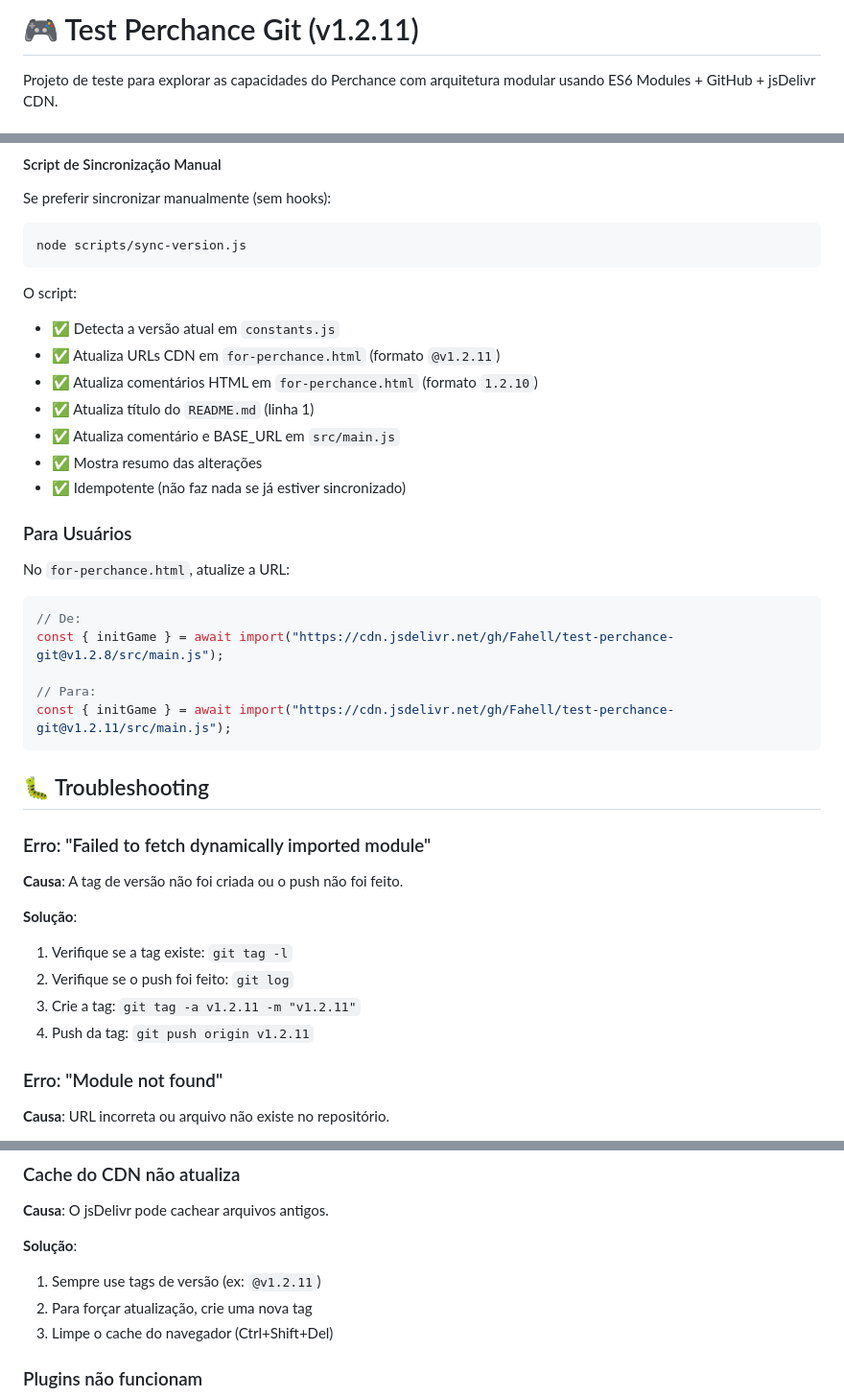
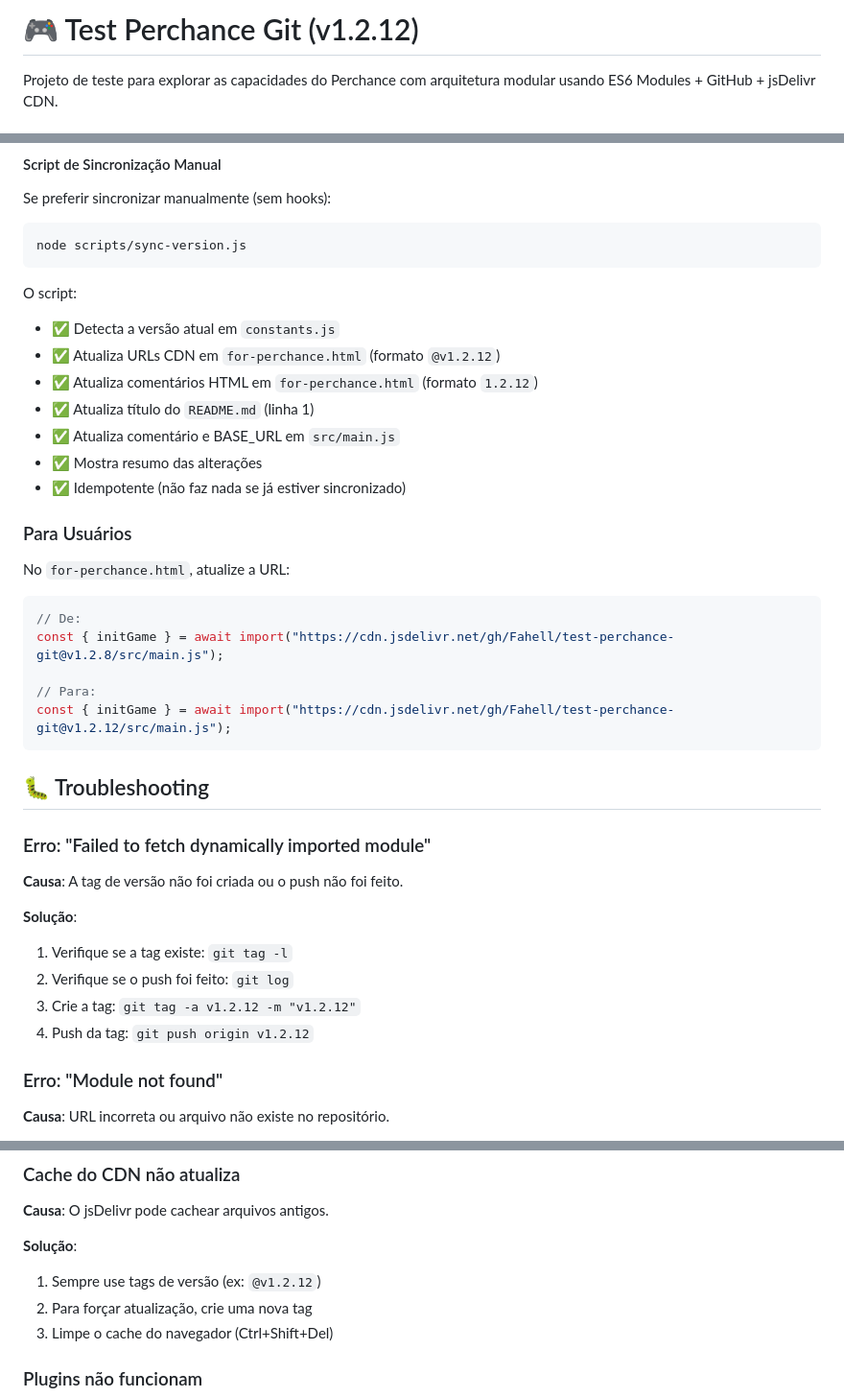
Before and after one commit to Fahell/test-perchance-git, a Markdown page: README.md, 3 parts joined by grey strips. Shown at 96% size. Rendered like a GitHub page.

Commit message:
fix: update README title to v1.2.12

````diff
--- a/README.md
+++ b/README.md
@@ -1,4 +1,4 @@
-# 🎮 Test Perchance Git (v1.2.11)
+# 🎮 Test Perchance Git (v1.2.12)
 
 Projeto de teste para explorar as capacidades do Perchance com arquitetura modular usando ES6 Modules + GitHub + jsDelivr CDN.
 
@@ -204,8 +204,8 @@ node scripts/sync-version.js
 
 O script:
 - ✅ Detecta a versão atual em `constants.js`
-- ✅ Atualiza URLs CDN em `for-perchance.html` (formato `@v1.2.11`)
-- ✅ Atualiza comentários HTML em `for-perchance.html` (formato `1.2.10`)
+- ✅ Atualiza URLs CDN em `for-perchance.html` (formato `@v1.2.12`)
+- ✅ Atualiza comentários HTML em `for-perchance.html` (formato `1.2.12`)
 - ✅ Atualiza título do `README.md` (linha 1)
 - ✅ Atualiza comentário e BASE_URL em `src/main.js`
 - ✅ Mostra resumo das alterações
@@ -220,7 +220,7 @@ No `for-perchance.html`, atualize a URL:
 const { initGame } = await import("https://cdn.jsdelivr.net/gh/Fahell/test-perchance-git@v1.2.8/src/main.js");
 
 // Para:
-const { initGame } = await import("https://cdn.jsdelivr.net/gh/Fahell/test-perchance-git@v1.2.11/src/main.js");
+const { initGame } = await import("https://cdn.jsdelivr.net/gh/Fahell/test-perchance-git@v1.2.12/src/main.js");
 ```
 
 ## 🐛 Troubleshooting
@@ -232,8 +232,8 @@ const { initGame } = await import("https://cdn.jsdelivr.net/gh/Fahell/test-perch
 **Solução**:
 1. Verifique se a tag existe: `git tag -l`
 2. Verifique se o push foi feito: `git log`
-3. Crie a tag: `git tag -a v1.2.11 -m "v1.2.11"`
-4. Push da tag: `git push origin v1.2.11`
+3. Crie a tag: `git tag -a v1.2.12 -m "v1.2.12"`
+4. Push da tag: `git push origin v1.2.12`
 
 ### Erro: "Module not found"
 
@@ -249,7 +249,7 @@ const { initGame } = await import("https://cdn.jsdelivr.net/gh/Fahell/test-perch
 **Causa**: O jsDelivr pode cachear arquivos antigos.
 
 **Solução**:
-1. Sempre use tags de versão (ex: `@v1.2.11`)
+1. Sempre use tags de versão (ex: `@v1.2.12`)
 2. Para forçar atualização, crie uma nova tag
 3. Limpe o cache do navegador (Ctrl+Shift+Del)
 
````
